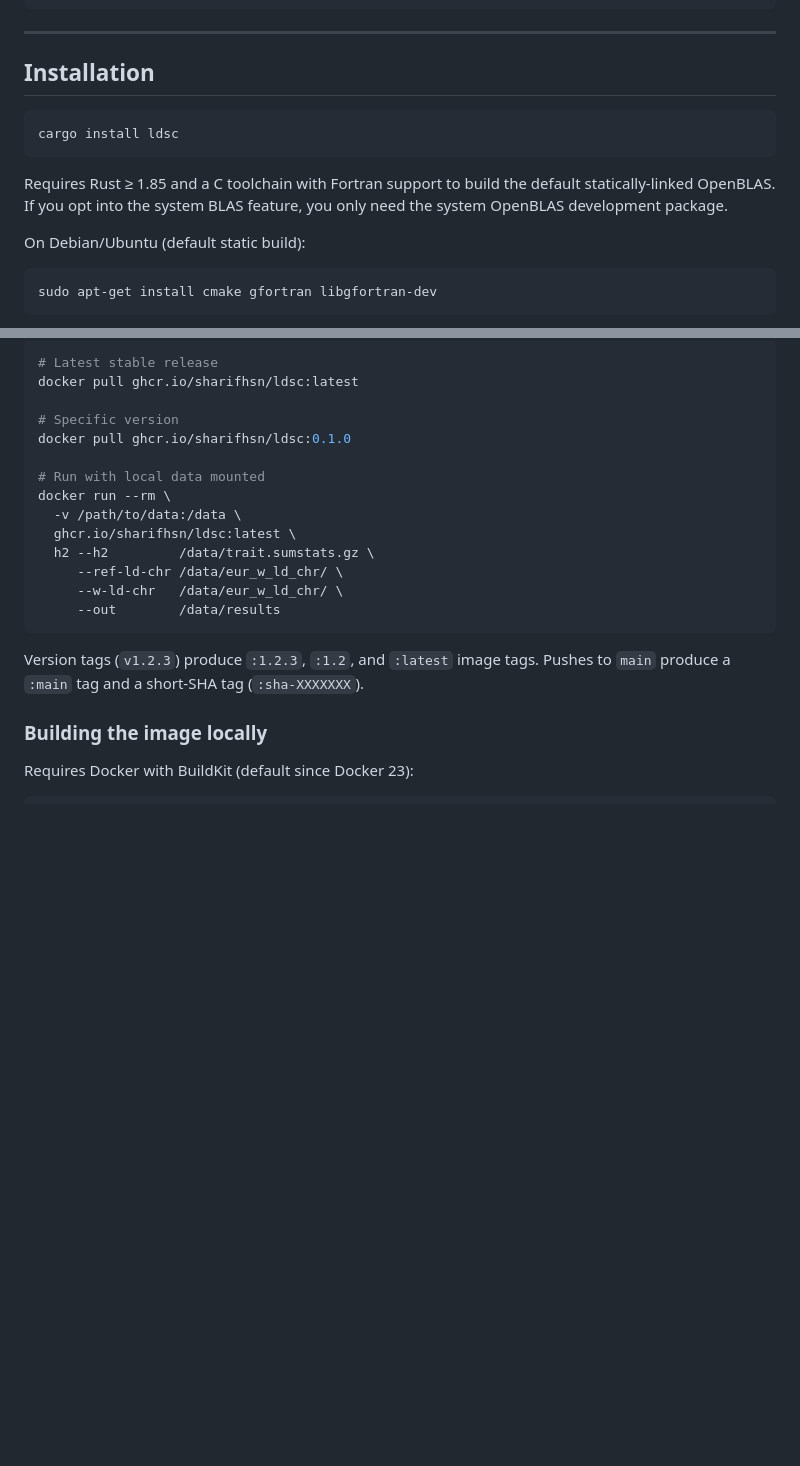
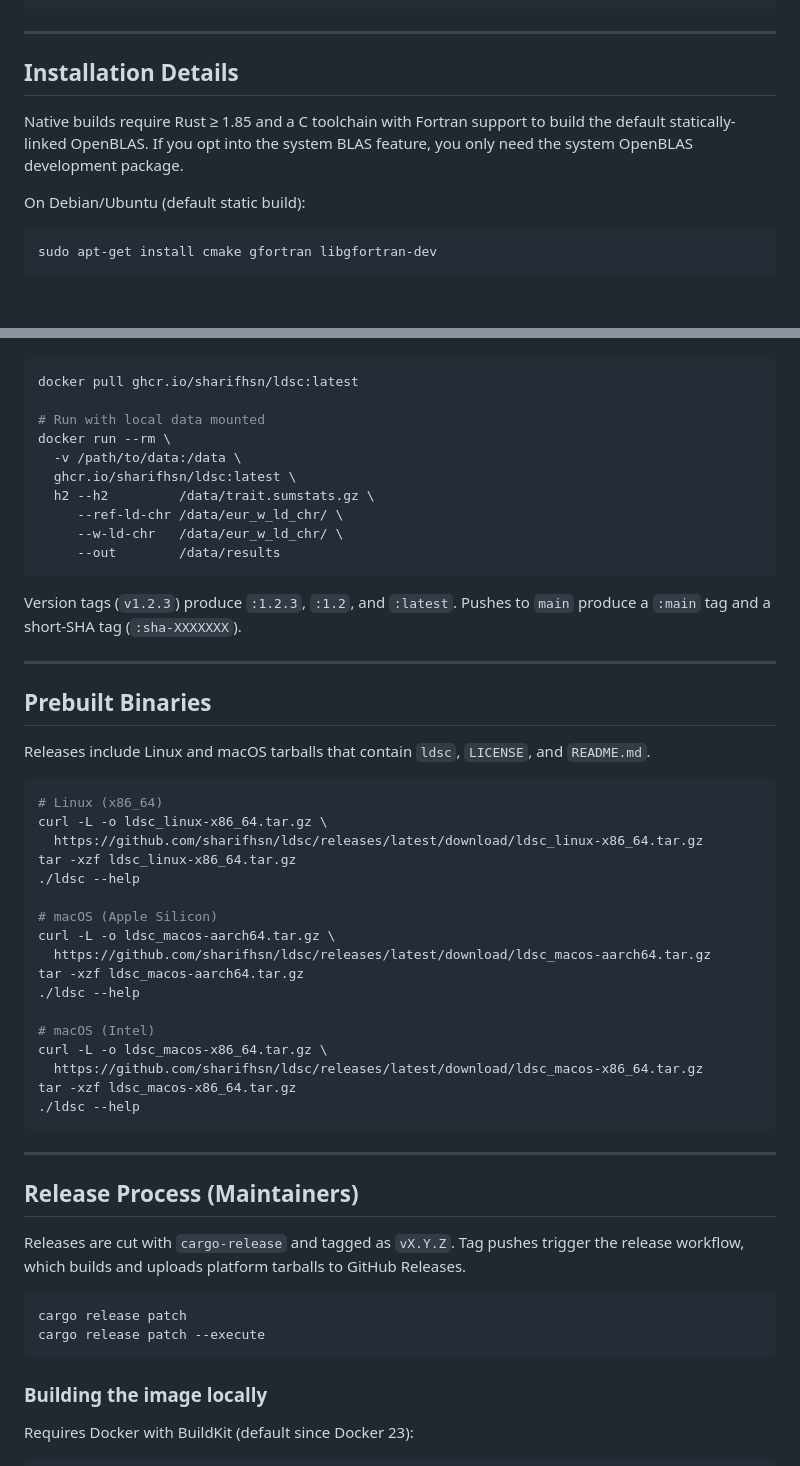
Before and after one commit to sharifhsn/ldsc, a Markdown page: README.md, 2 parts joined by grey strips. Rendered like a GitHub page; blank space fills up the shorter version.

Commit message:
docs: simplify getting started and parity notes

````diff
--- a/README.md
+++ b/README.md
@@ -57,15 +74,11 @@ ldsc rg \
 
 ---
 
-## Installation
+## Installation Details
 
-```bash
-cargo install ldsc
-```
-
-Requires Rust ≥ 1.85 and a C toolchain with Fortran support to build the default
-statically-linked OpenBLAS. If you opt into the system BLAS feature, you only
-need the system OpenBLAS development package.
+Native builds require Rust ≥ 1.85 and a C toolchain with Fortran support to build the default
+statically-linked OpenBLAS. If you opt into the system BLAS feature, you only need
+the system OpenBLAS development package.
 
 On Debian/Ubuntu (default static build):
 
@@ -82,10 +94,6 @@ on every push to `main` and for each version tag:
 
 ```bash
-# Latest stable release
 docker pull ghcr.io/sharifhsn/ldsc:latest
-
-# Specific version
-docker pull ghcr.io/sharifhsn/ldsc:0.1.0
 
 # Run with local data mounted
 docker run --rm \
@@ -97,8 +105,46 @@ docker run --rm \
      --out        /data/results
 ```
 
-Version tags (`v1.2.3`) produce `:1.2.3`, `:1.2`, and `:latest` image tags.
-Pushes to `main` produce a `:main` tag and a short-SHA tag (`:sha-XXXXXXX`).
+Version tags (`v1.2.3`) produce `:1.2.3`, `:1.2`, and `:latest`. Pushes to `main` produce a `:main`
+tag and a short-SHA tag (`:sha-XXXXXXX`).
+
+---
+
+## Prebuilt Binaries
+
+Releases include Linux and macOS tarballs that contain `ldsc`, `LICENSE`, and `README.md`.
+
+```bash
+# Linux (x86_64)
+curl -L -o ldsc_linux-x86_64.tar.gz \
+  https://github.com/sharifhsn/ldsc/releases/latest/download/ldsc_linux-x86_64.tar.gz
+tar -xzf ldsc_linux-x86_64.tar.gz
+./ldsc --help
+
+# macOS (Apple Silicon)
+curl -L -o ldsc_macos-aarch64.tar.gz \
+  https://github.com/sharifhsn/ldsc/releases/latest/download/ldsc_macos-aarch64.tar.gz
+tar -xzf ldsc_macos-aarch64.tar.gz
+./ldsc --help
+
+# macOS (Intel)
+curl -L -o ldsc_macos-x86_64.tar.gz \
+  https://github.com/sharifhsn/ldsc/releases/latest/download/ldsc_macos-x86_64.tar.gz
+tar -xzf ldsc_macos-x86_64.tar.gz
+./ldsc --help
+```
+
+---
+
+## Release Process (Maintainers)
+
+Releases are cut with `cargo-release` and tagged as `vX.Y.Z`. Tag pushes trigger the release
+workflow, which builds and uploads platform tarballs to GitHub Releases.
+
+```bash
+cargo release patch
+cargo release patch --execute
+```
 
 ### Building the image locally
 
````
Also changed, not shown: other parts of README.md (+18 -2 lines), docs/tutorial-validation.md (+8 -7 lines).
